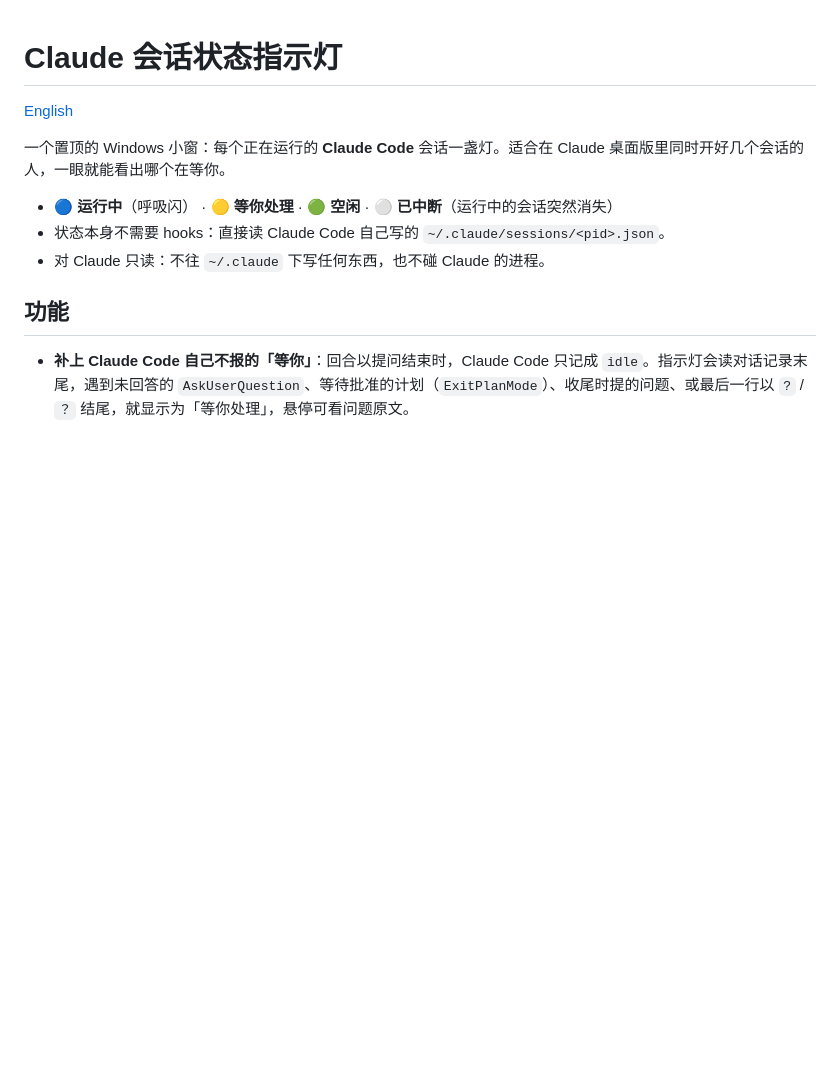
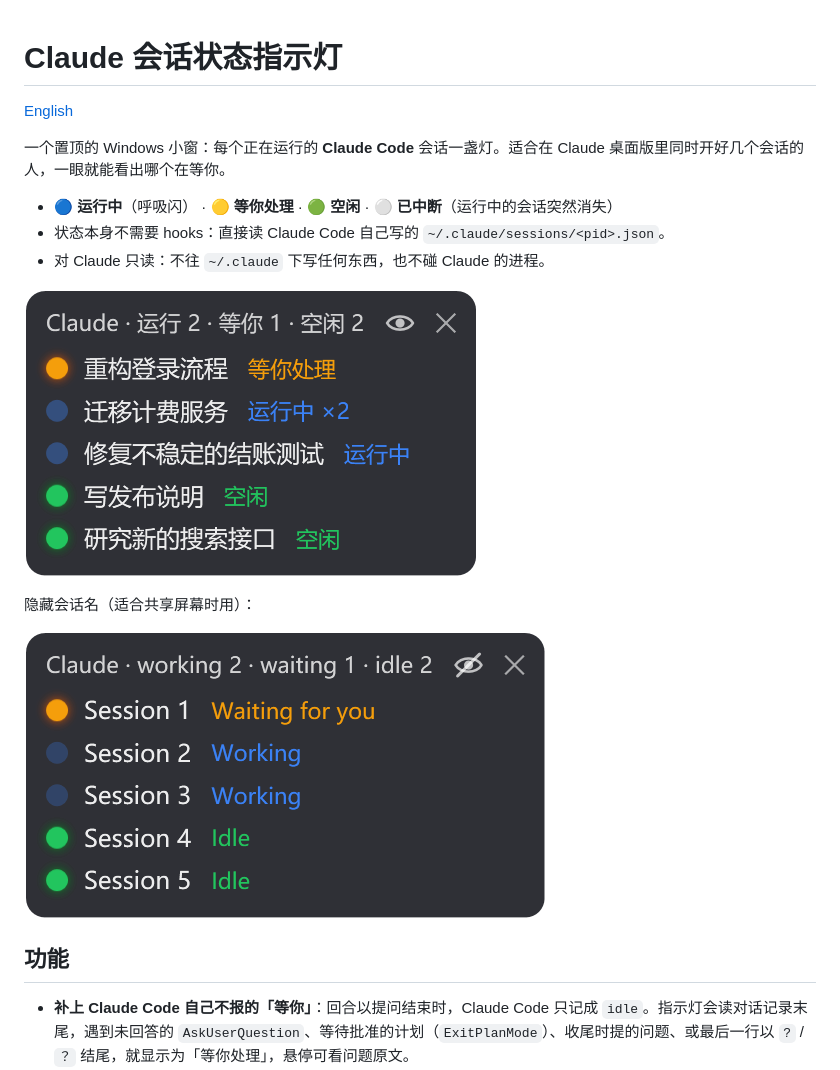
Before and after one commit to linshujuan/claude-session-lights, a Markdown page: README.zh-CN.md, the part around the change. Rendered like a GitHub page; pictures changed too: docs/screenshot-hidden-names.png (added), docs/screenshot-zh.png (added); blank space fills up the shorter version.

Commit message:
[master] docs: add screenshots to the READMEs
- Add English, Chinese and hidden-names screenshots rendered from demo sessions
- Show them near the top of both READMEs

```diff
--- a/README.zh-CN.md
+++ b/README.zh-CN.md
@@ -7,6 +7,12 @@
 - 🔵 **运行中**（呼吸闪） · 🟡 **等你处理** · 🟢 **空闲** · ⚪ **已中断**（运行中的会话突然消失）
 - 状态本身不需要 hooks：直接读 Claude Code 自己写的 `~/.claude/sessions/<pid>.json`。
 - 对 Claude 只读：不往 `~/.claude` 下写任何东西，也不碰 Claude 的进程。
+
+![会话状态指示灯](docs/screenshot-zh.png)
+
+隐藏会话名（适合共享屏幕时用）：
+
+![隐藏会话名](docs/screenshot-hidden-names.png)
 
 ## 功能
 
```
Also changed, not shown: README.md (+6 -0 lines), docs/screenshot-en.png (added).
